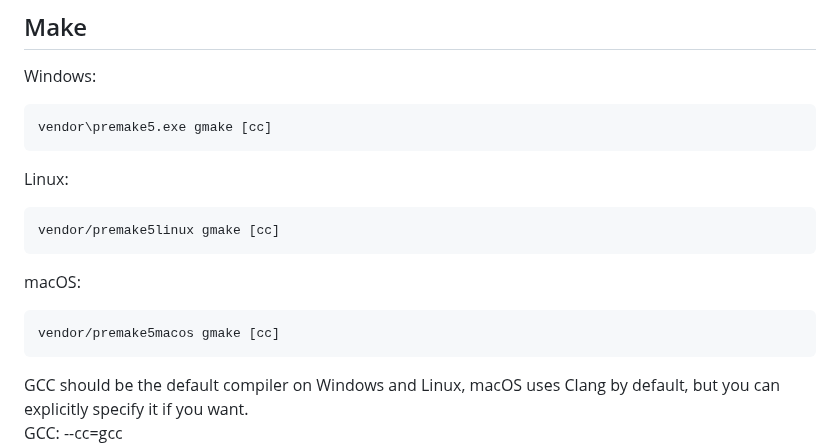
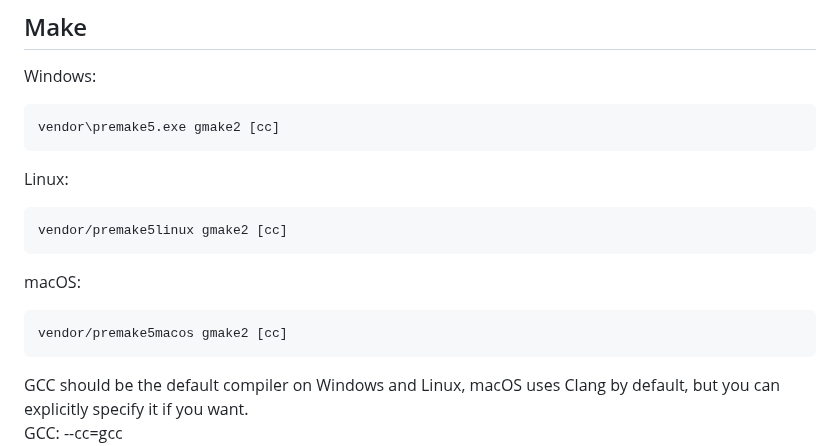
Before and after one commit to cunterrainer/Breakout, a Markdown page: README.md, the part around the change. Rendered like a GitHub page.

Commit message:
Switch to gmake2 from gmake

````diff
--- a/README.md
+++ b/README.md
@@ -57,17 +57,17 @@ This should generate a .sln file
 
 Windows:
 ``` bash
-vendor\premake5.exe gmake [cc]
+vendor\premake5.exe gmake2 [cc]
 ```
 
 Linux:
 ``` bash
-vendor/premake5linux gmake [cc]
+vendor/premake5linux gmake2 [cc]
 ```
 
 macOS:
 ``` bash
-vendor/premake5macos gmake [cc]
+vendor/premake5macos gmake2 [cc]
 ```
 
 GCC should be the default compiler on Windows and Linux, macOS uses Clang by default, but you can explicitly specify it if you want.
````
